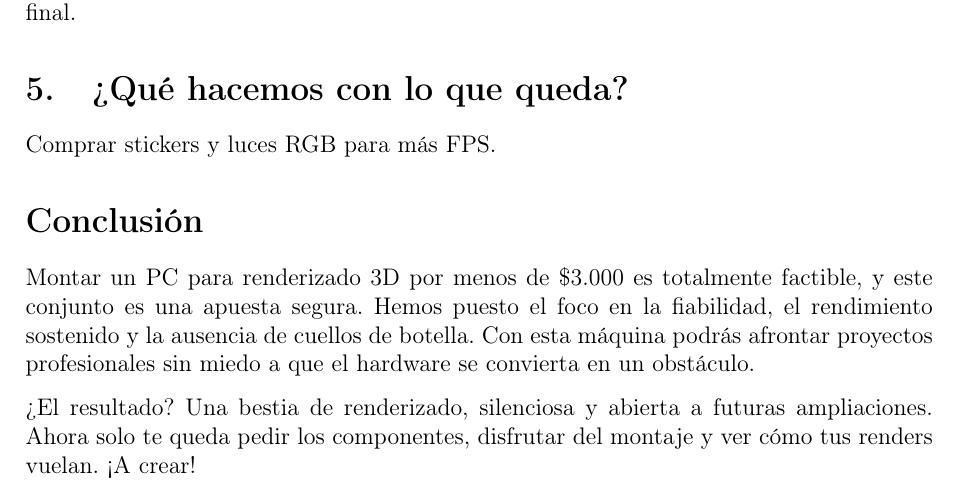
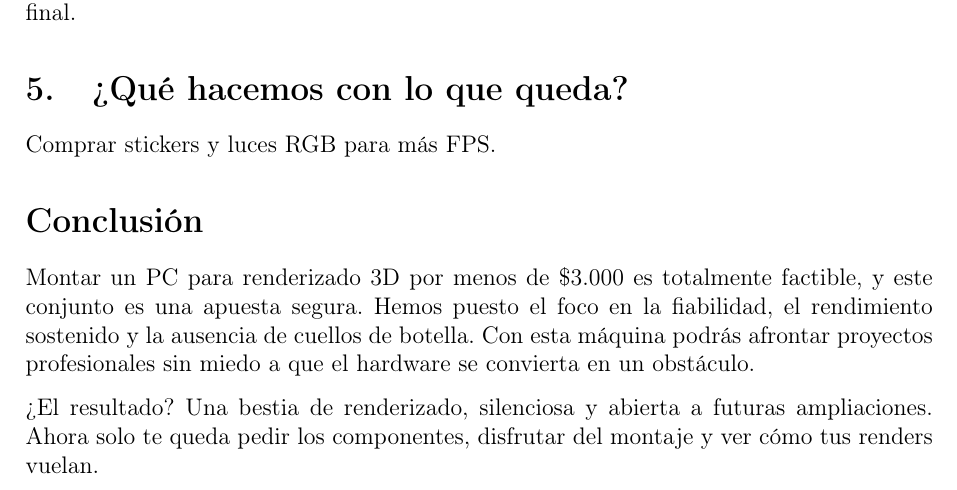
Before and after one commit to ericguacache/Arquitectura-del-computador, a LaTeX document (pc_para_renderizado_3d.tex): part of page 5 of 5, cut so that both start at the same text. Compiled offline with pdfLaTeX.

Commit message:
trabajo de pc render inicio10

```diff
--- a/pc_para_renderizado_3d.tex
+++ b/pc_para_renderizado_3d.tex
@@ -204,6 +204,6 @@
 	\section*{Conclusión}
 	Montar un PC para renderizado 3D por menos de \$3.000 es totalmente factible, y este conjunto es una apuesta segura. Hemos puesto el foco en la fiabilidad, el rendimiento sostenido y la ausencia de cuellos de botella. Con esta máquina podrás afrontar proyectos profesionales sin miedo a que el hardware se convierta en un obstáculo.
 
-	¿El resultado? Una bestia de renderizado, silenciosa y abierta a futuras ampliaciones. Ahora solo te queda pedir los componentes, disfrutar del montaje y ver cómo tus renders vuelan. ¡A crear!
+	¿El resultado? Una bestia de renderizado, silenciosa y abierta a futuras ampliaciones. Ahora solo te queda pedir los componentes, disfrutar del montaje y ver cómo tus renders vuelan.
 
 \end{document}
```
Also changed, not shown: pc_para_renderizado_3d.pdf.
